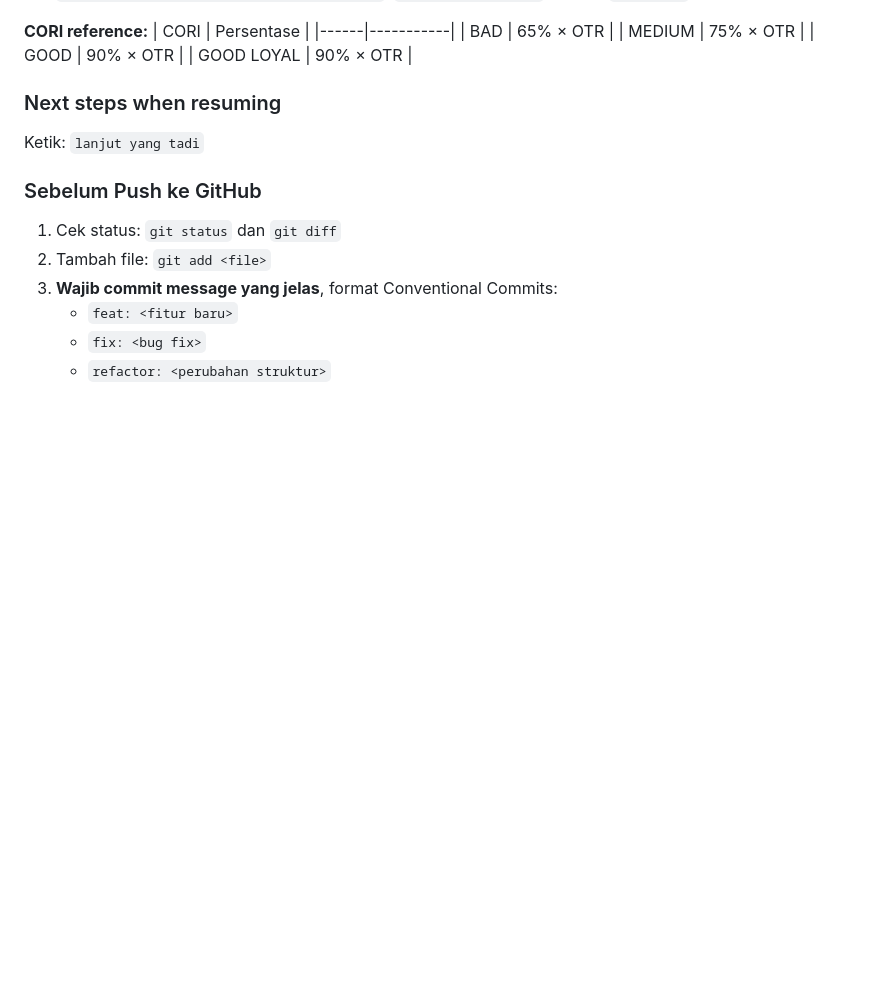
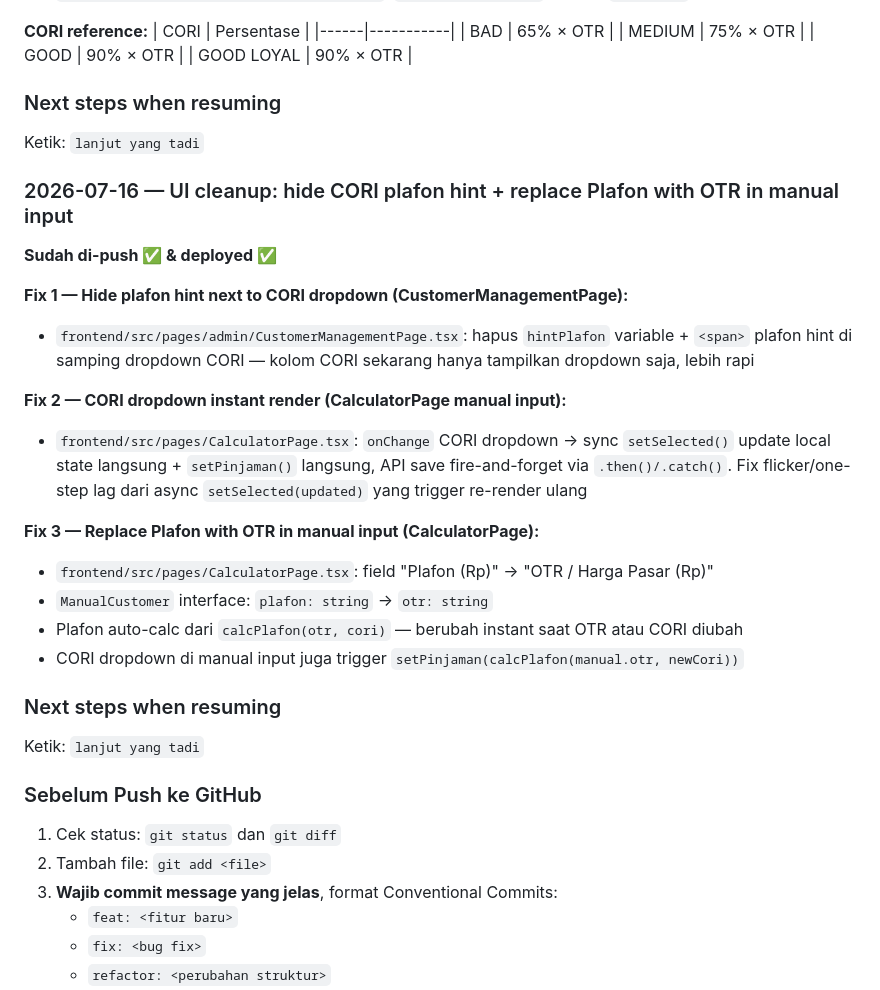
Before and after one commit to addinyas/fif-broadcast, a Markdown page: AGENTS.md, the part around the change. Drawn GitHub-style; blank space fills up the shorter version.

Commit message:
docs: add 2026-07-16 session to AGENTS.md

```diff
--- a/AGENTS.md
+++ b/AGENTS.md
@@ -1470,6 +1470,25 @@ Ketik: `lanjut yang tadi`
 ### Next steps when resuming
 Ketik: `lanjut yang tadi`
 
+### 2026-07-16 — UI cleanup: hide CORI plafon hint + replace Plafon with OTR in manual input
+
+**Sudah di-push ✅ & deployed ✅**
+
+**Fix 1 — Hide plafon hint next to CORI dropdown (CustomerManagementPage):**
+- `frontend/src/pages/admin/CustomerManagementPage.tsx`: hapus `hintPlafon` variable + `<span>` plafon hint di samping dropdown CORI — kolom CORI sekarang hanya tampilkan dropdown saja, lebih rapi
+
+**Fix 2 — CORI dropdown instant render (CalculatorPage manual input):**
+- `frontend/src/pages/CalculatorPage.tsx`: `onChange` CORI dropdown → sync `setSelected()` update local state langsung + `setPinjaman()` langsung, API save fire-and-forget via `.then()/.catch()`. Fix flicker/one-step lag dari async `setSelected(updated)` yang trigger re-render ulang
+
+**Fix 3 — Replace Plafon with OTR in manual input (CalculatorPage):**
+- `frontend/src/pages/CalculatorPage.tsx`: field "Plafon (Rp)" → "OTR / Harga Pasar (Rp)"
+- `ManualCustomer` interface: `plafon: string` → `otr: string`
+- Plafon auto-calc dari `calcPlafon(otr, cori)` — berubah instant saat OTR atau CORI diubah
+- CORI dropdown di manual input juga trigger `setPinjaman(calcPlafon(manual.otr, newCori))`
+
+### Next steps when resuming
+Ketik: `lanjut yang tadi`
+
 ### Sebelum Push ke GitHub
 1. Cek status: `git status` dan `git diff`
 2. Tambah file: `git add <file>`
```
